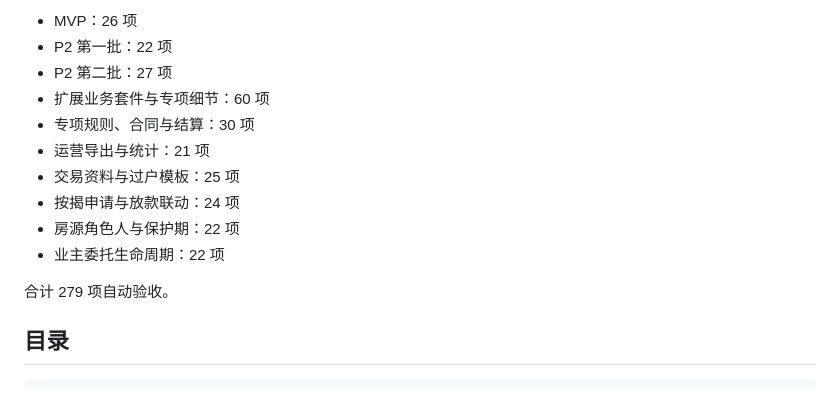
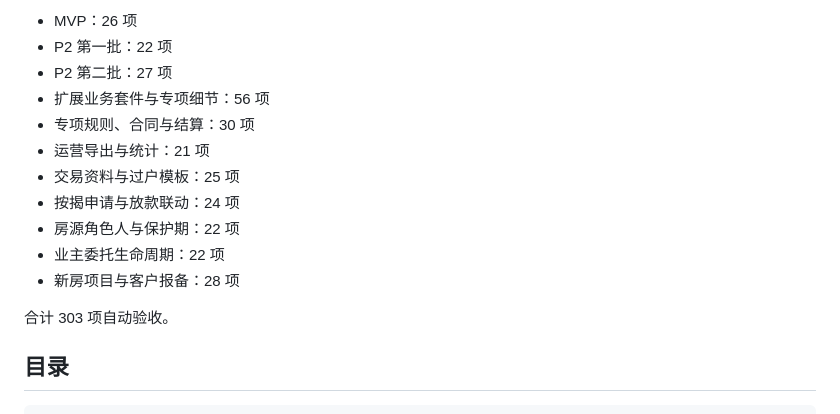
Before and after one commit to xiongfeiwang992-web/Hermes--ui, a Markdown page: README.md, the part around the change. Drawn GitHub-style.

Commit message:
docs: record specialized newhome workflow
Co-authored-by: xiongfeiwang992-web <xiongfeiwang992-web@users.noreply.github.com>

```diff
--- a/README.md
+++ b/README.md
@@ -93,15 +93,16 @@ CA 电子签、真隐号、外网平台、地图、微信和短信提供默认
 - MVP：26 项
 - P2 第一批：22 项
 - P2 第二批：27 项
-- 扩展业务套件与专项细节：60 项
+- 扩展业务套件与专项细节：56 项
 - 专项规则、合同与结算：30 项
 - 运营导出与统计：21 项
 - 交易资料与过户模板：25 项
 - 按揭申请与放款联动：24 项
 - 房源角色人与保护期：22 项
 - 业主委托生命周期：22 项
+- 新房项目与客户报备：28 项
 
-合计 279 项自动验收。
+合计 303 项自动验收。
 
 ## 目录
 
```
Also changed, not shown: docs/实现状态与外部依赖.md (+3 -1 lines).
